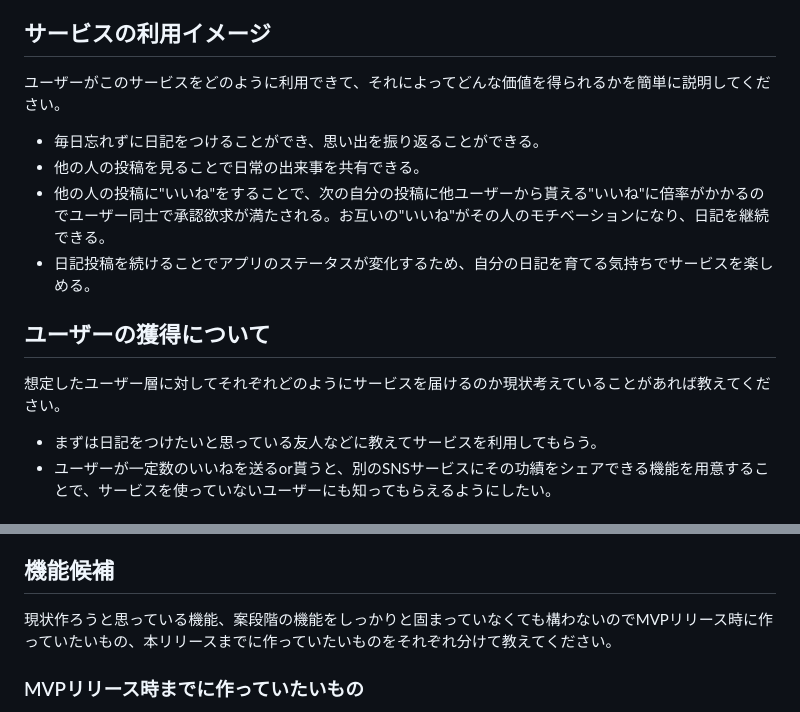
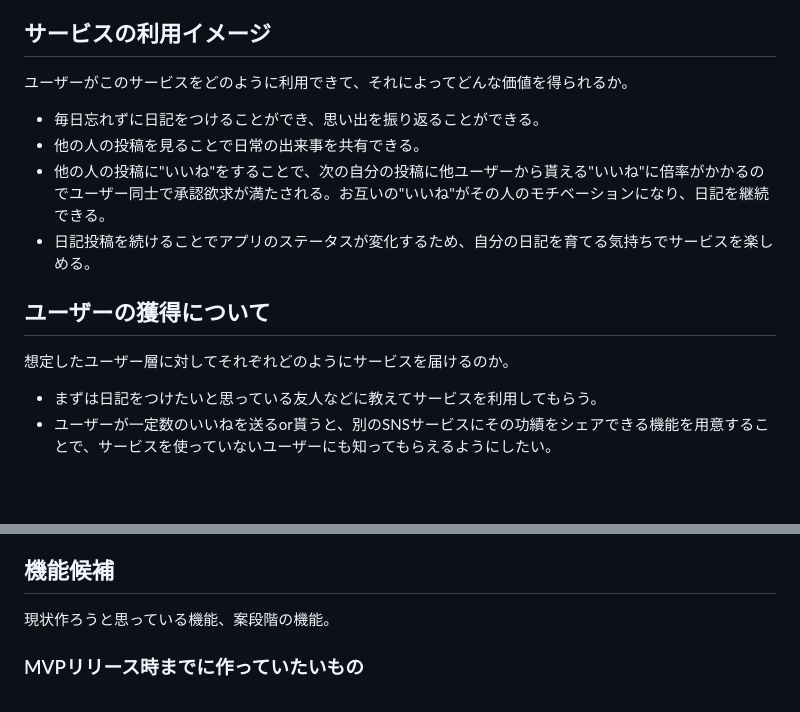
Before and after one commit to ryusuke-goto/buzz_diary, a Markdown page: README.md, 2 parts joined by grey strips. Rendered like a GitHub page; blank space fills up the shorter version.

Commit message:
不要な説明部分を削除

```diff
--- a/README.md
+++ b/README.md
@@ -44,7 +44,7 @@
 
 ## サービスの利用イメージ
 
-ユーザーがこのサービスをどのように利用できて、それによってどんな価値を得られるかを簡単に説明してください。
+ユーザーがこのサービスをどのように利用できて、それによってどんな価値を得られるか。
 
 * 毎日忘れずに日記をつけることができ、思い出を振り返ることができる。
 * 他の人の投稿を見ることで日常の出来事を共有できる。
@@ -53,7 +53,7 @@
 
 ## ユーザーの獲得について
 
-想定したユーザー層に対してそれぞれどのようにサービスを届けるのか現状考えていることがあれば教えてください。
+想定したユーザー層に対してそれぞれどのようにサービスを届けるのか。
 
 * まずは日記をつけたいと思っている友人などに教えてサービスを利用してもらう。
 * ユーザーが一定数のいいねを送るor貰うと、別のSNSサービスにその功績をシェアできる機能を用意することで、サービスを使っていないユーザーにも知ってもらえるようにしたい。
@@ -73,7 +73,7 @@
 
 ## 機能候補
 
-現状作ろうと思っている機能、案段階の機能をしっかりと固まっていなくても構わないのでMVPリリース時に作っていたいもの、本リリースまでに作っていたいものをそれぞれ分けて教えてください。
+現状作ろうと思っている機能、案段階の機能。
 
 ### MVPリリース時までに作っていたいもの
 
```
